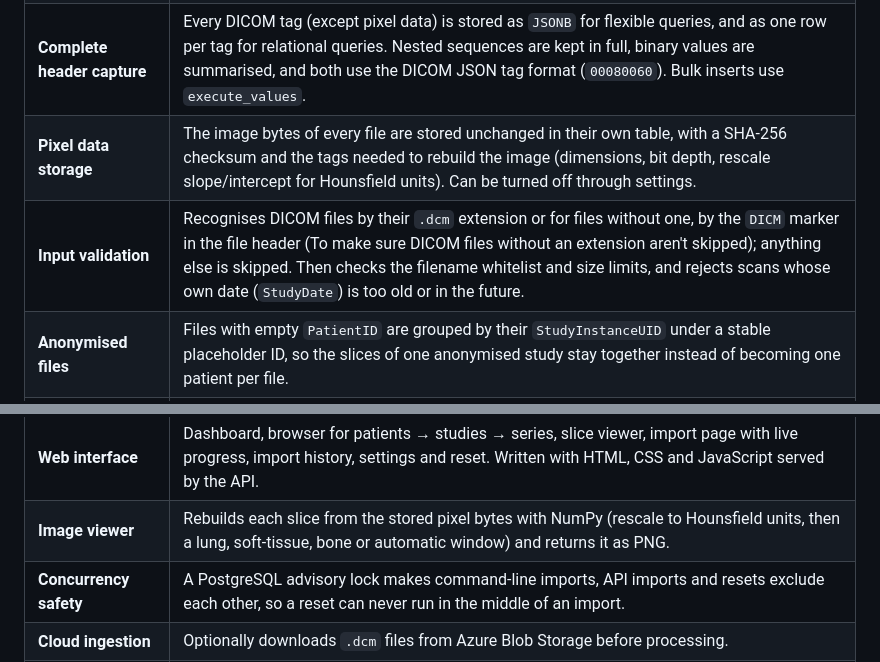
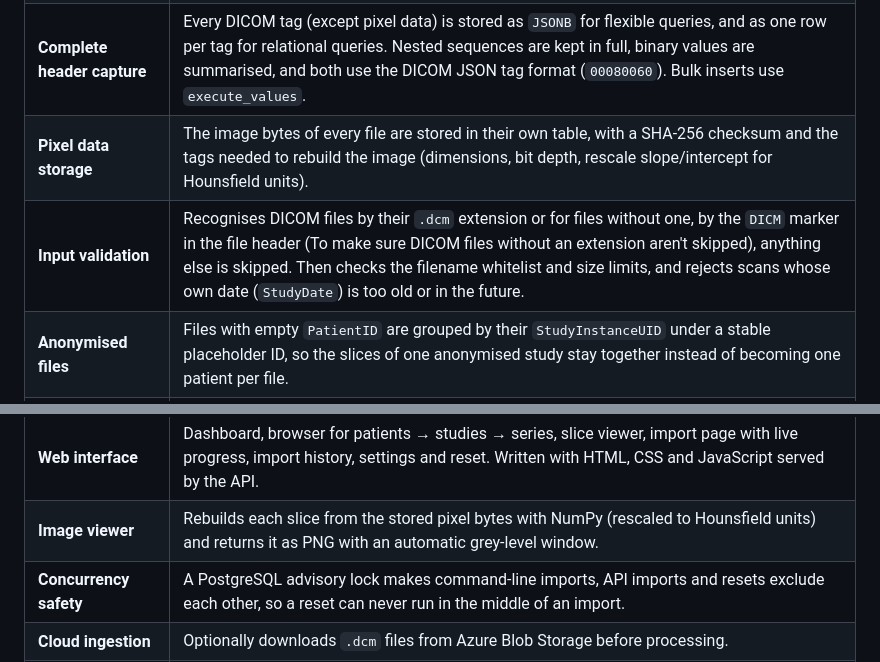
Before and after one commit to vybezy/dcm-data-etl, a Markdown page: README.md, 2 parts joined by grey strips. Drawn GitHub-style.

```diff
--- a/README.md
+++ b/README.md
@@ -41,8 +41,8 @@ The front-end code (html, JS, css) was written with the help of an AI assistant
 | **Parallel processing** | Files are processed concurrently with `ProcessPoolExecutor`. The worker count is configurable, with sequential fallback. 4 workers import about 4× faster than sequential ([benchmark](#performance)). |
 | **Relational modelling** | Patient → Study → Series → Instance hierarchy, loaded with idempotent `INSERT ... ON CONFLICT` upserts. |
 | **Complete header capture** | Every DICOM tag (except pixel data) is stored as `JSONB` for flexible queries, and as one row per tag for relational queries. Nested sequences are kept in full, binary values are summarised, and both use the DICOM JSON tag format (`00080060`). Bulk inserts use `execute_values`. |
-| **Pixel data storage** | The image bytes of every file are stored unchanged in their own table, with a SHA-256 checksum and the tags needed to rebuild the image (dimensions, bit depth, rescale slope/intercept for Hounsfield units). Can be turned off through settings. |
-| **Input validation** | Recognises DICOM files by their `.dcm` extension or for files without one, by the `DICM` marker in the file header (To make sure DICOM files without an extension aren't skipped); anything else is skipped. Then checks the filename whitelist and size limits, and rejects scans whose own date (`StudyDate`) is too old or in the future. |
+| **Pixel data storage** | The image bytes of every file are stored in their own table, with a SHA-256 checksum and the tags needed to rebuild the image (dimensions, bit depth, rescale slope/intercept for Hounsfield units). |
+| **Input validation** | Recognises DICOM files by their `.dcm` extension or for files without one, by the `DICM` marker in the file header (To make sure DICOM files without an extension aren't skipped), anything else is skipped. Then checks the filename whitelist and size limits, and rejects scans whose own date (`StudyDate`) is too old or in the future. |
 | **Anonymised files** | Files with empty `PatientID` are grouped by their `StudyInstanceUID` under a stable placeholder ID, so the slices of one anonymised study stay together instead of becoming one patient per file. |
 | **Path-traversal protection** | Paths are resolved with `realpath` and `commonpath`, so `..` and symlink escapes outside the base folder are rejected. |
 | **Duplicate prevention** | SHA-256 content hashing and unique constraints on DICOM UIDs. |
@@ -51,7 +51,7 @@ The front-end code (html, JS, css) was written with the help of an AI assistant
 | **Runtime configuration** | Import limits and worker count are read from the `dicom_settings` table, so no manual set is needed. They can be edited from the web interface. |
 | **REST API** | FastAPI app with a controllers → services → repositories structure, Pydantic validation, and consistent JSON errors (404, 409, 422). |
 | **Web interface** | Dashboard, browser for patients → studies → series, slice viewer, import page with live progress, import history, settings and reset. Written with HTML, CSS and JavaScript served by the API. |
-| **Image viewer** | Rebuilds each slice from the stored pixel bytes with NumPy (rescale to Hounsfield units, then a lung, soft-tissue, bone or automatic window) and returns it as PNG. |
+| **Image viewer** | Rebuilds each slice from the stored pixel bytes with NumPy (rescaled to Hounsfield units) and returns it as PNG with an automatic grey-level window. |
 | **Concurrency safety** | A PostgreSQL advisory lock makes command-line imports, API imports and resets exclude each other, so a reset can never run in the middle of an import. |
 | **Cloud ingestion** | Optionally downloads `.dcm` files from Azure Blob Storage before processing. |
 | **Profiling** | Opt-in `@profiler` decorator (via `line_profiler`). Off by default with zero overhead; set `DICOM_PROFILE=1` to write line-by-line timings to one `profiler_logs_<pid>.txt` per process. |
```
